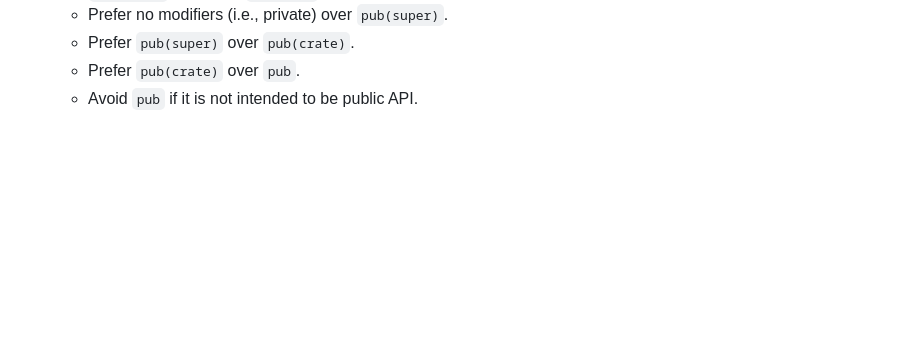
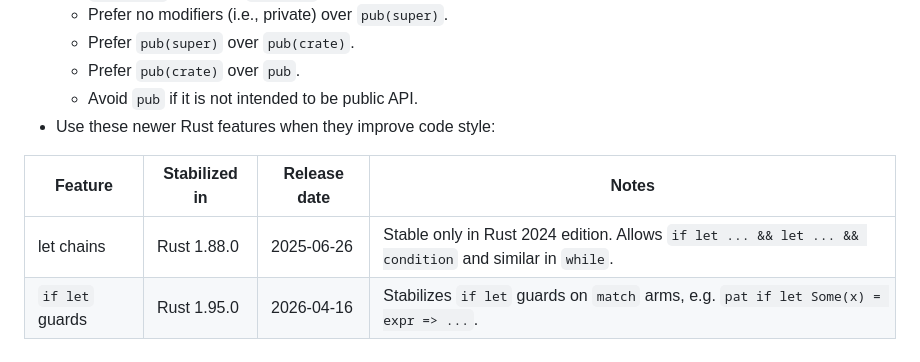
Before and after one commit to wqpl/wq, a Markdown page: AGENTS.md, the part around the change. GitHub-like rendering; blank space fills up the shorter version.

```diff
--- a/AGENTS.md
+++ b/AGENTS.md
@@ -57,3 +57,9 @@
   - Prefer `pub(super)` over `pub(crate)`.
   - Prefer `pub(crate)` over `pub`.
   - Avoid `pub` if it is not intended to be public API.
+- Use these newer Rust features when they improve code style:
+
+| Feature         | Stabilized in | Release date | Notes                                                                                                 |
+| --------------- | ------------- | ------------ | ----------------------------------------------------------------------------------------------------- |
+| let chains      | Rust 1.88.0   | 2025-06-26   | Stable only in Rust 2024 edition. Allows `if let ... && let ... && condition` and similar in `while`. |
+| `if let` guards | Rust 1.95.0   | 2026-04-16   | Stabilizes `if let` guards on `match` arms, e.g. `pat if let Some(x) = expr => ...`.                  |
```
